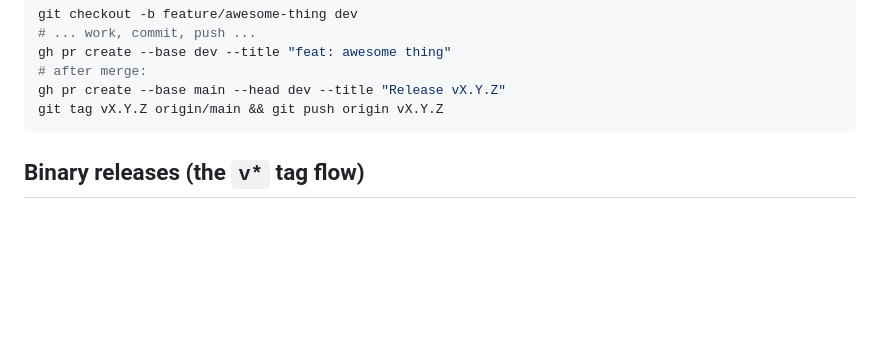
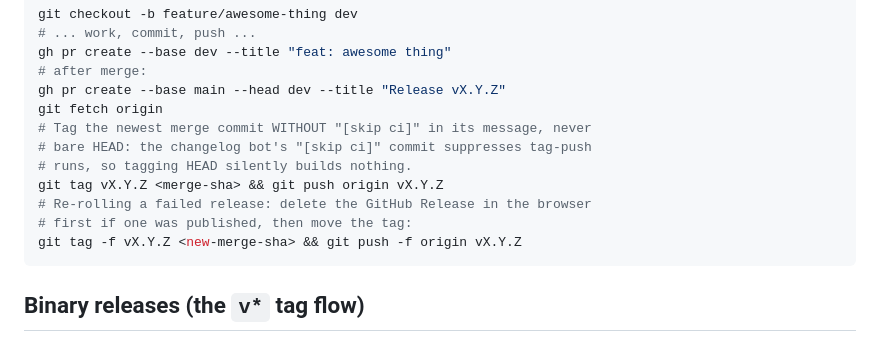
Before and after one commit to AshutoshSajan/sudoku, a Markdown page: CONTRIBUTING.md, the part around the change. Drawn GitHub-style; blank space fills up the shorter version.

Commit message:
docs: tag the merge commit, not HEAD, plus release re-roll procedure

````diff
--- a/CONTRIBUTING.md
+++ b/CONTRIBUTING.md
@@ -15,7 +15,14 @@ git checkout -b feature/awesome-thing dev
 gh pr create --base dev --title "feat: awesome thing"
 # after merge:
 gh pr create --base main --head dev --title "Release vX.Y.Z"
-git tag vX.Y.Z origin/main && git push origin vX.Y.Z
+git fetch origin
+# Tag the newest merge commit WITHOUT "[skip ci]" in its message, never
+# bare HEAD: the changelog bot's "[skip ci]" commit suppresses tag-push
+# runs, so tagging HEAD silently builds nothing.
+git tag vX.Y.Z <merge-sha> && git push origin vX.Y.Z
+# Re-rolling a failed release: delete the GitHub Release in the browser
+# first if one was published, then move the tag:
+git tag -f vX.Y.Z <new-merge-sha> && git push -f origin vX.Y.Z
 ```
 
 ## Binary releases (the `v*` tag flow)
````
